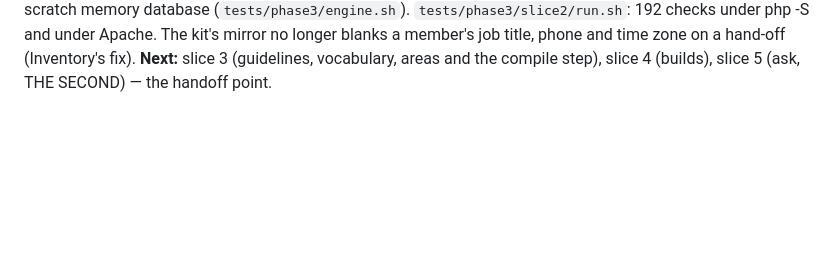
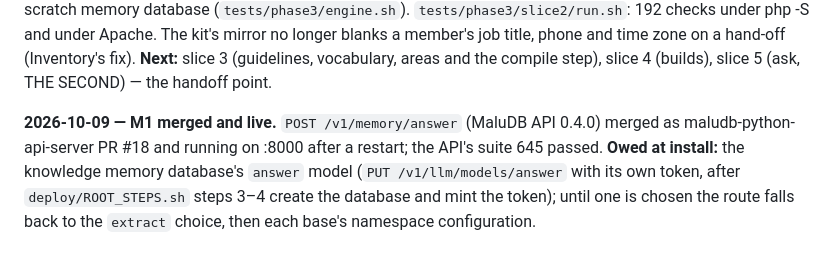
Before and after one commit to maludb/maludb-os-knowledge, a Markdown page: docs/knowledge-design.md, the part around the change. Drawn GitHub-style; blank space fills up the shorter version.

```diff
--- a/docs/knowledge-design.md
+++ b/docs/knowledge-design.md
@@ -643,3 +643,8 @@ pages and a quote marked, replace, remove (forgotten in the engine within the mi
 The proofs run against the REAL MaluDB API 0.4.0 on a scratch memory database (`tests/phase3/engine.sh`). `tests/phase3/slice2/run.sh`: 192
 checks under php -S and under Apache. The kit's mirror no longer blanks a member's job title, phone and time zone on a hand-off (Inventory's
 fix). **Next:** slice 3 (guidelines, vocabulary, areas and the compile step), slice 4 (builds), slice 5 (ask, THE SECOND) — the handoff point.
+
+**2026-10-09 — M1 merged and live.** `POST /v1/memory/answer` (MaluDB API 0.4.0) merged as maludb-python-api-server PR #18 and running on
+:8000 after a restart; the API's suite 645 passed. **Owed at install:** the knowledge memory database's `answer` model
+(`PUT /v1/llm/models/answer` with its own token, after `deploy/ROOT_STEPS.sh` steps 3–4 create the database and mint the token); until one
+is chosen the route falls back to the `extract` choice, then each base's namespace configuration.
```
Also changed, not shown: CLAUDE.md (+1 -1 lines), README.md (+1 -1 lines).
